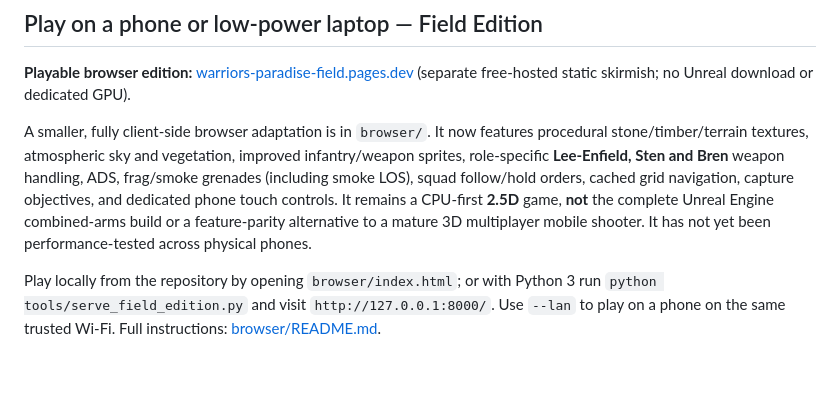
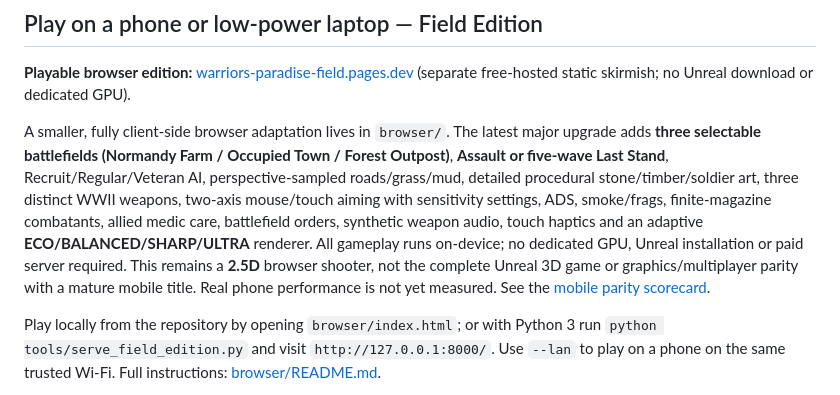
Before and after one commit to Tommaso-R-Marena/Warrior-s-Paradise, a Markdown page: README.md, the part around the change. Rendered like a GitHub page; blank space fills up the shorter version.

Commit message:
docs: surface mobile graphics and gameplay engineering push

```diff
--- a/README.md
+++ b/README.md
@@ -8,7 +8,7 @@ The repository now contains a substantial code-side combined-arms battle rather
 
 **Playable browser edition:** [warriors-paradise-field.pages.dev](https://warriors-paradise-field.pages.dev/) (separate free-hosted static skirmish; no Unreal download or dedicated GPU).
 
-A smaller, fully client-side browser adaptation is in `browser/`. It now features procedural stone/timber/terrain textures, atmospheric sky and vegetation, improved infantry/weapon sprites, role-specific **Lee-Enfield, Sten and Bren** weapon handling, ADS, frag/smoke grenades (including smoke LOS), squad follow/hold orders, cached grid navigation, capture objectives, and dedicated phone touch controls. It remains a CPU-first **2.5D** game, **not** the complete Unreal Engine combined-arms build or a feature-parity alternative to a mature 3D multiplayer mobile shooter. It has not yet been performance-tested across physical phones.
+A smaller, fully client-side browser adaptation lives in `browser/`. The latest major upgrade adds **three selectable battlefields (Normandy Farm / Occupied Town / Forest Outpost)**, **Assault or five-wave Last Stand**, Recruit/Regular/Veteran AI, perspective-sampled roads/grass/mud, detailed procedural stone/timber/soldier art, three distinct WWII weapons, two-axis mouse/touch aiming with sensitivity settings, ADS, smoke/frags, finite-magazine combatants, allied medic care, battlefield orders, synthetic weapon audio, touch haptics and an adaptive **ECO/BALANCED/SHARP/ULTRA** renderer. All gameplay runs on-device; no dedicated GPU, Unreal installation or paid server required. This remains a **2.5D** browser shooter, not the complete Unreal 3D game or graphics/multiplayer parity with a mature mobile title. Real phone performance is not yet measured. See the [mobile parity scorecard](docs/MOBILE_PARITY_SCORECARD.md).
 
 Play locally from the repository by opening `browser/index.html`; or with Python 3 run `python tools/serve_field_edition.py` and visit `http://127.0.0.1:8000/`. Use `--lan` to play on a phone on the same trusted Wi-Fi. Full instructions: [browser/README.md](browser/README.md).
 
```
